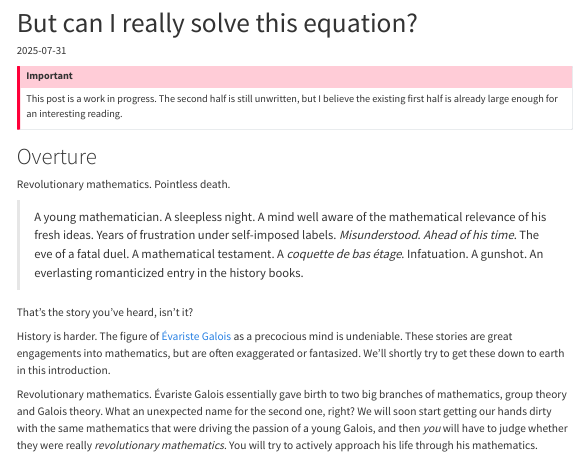
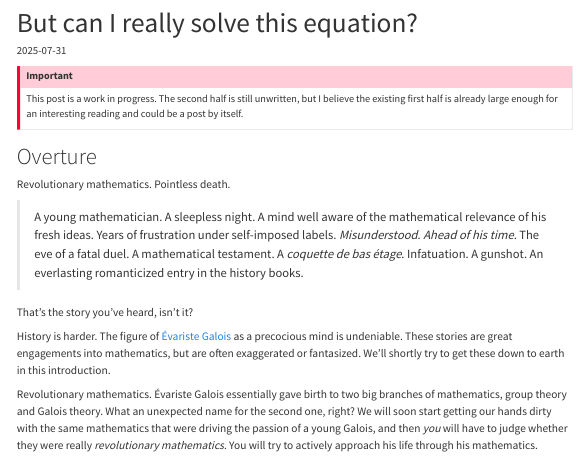
Before and after one commit to lbm364dl/blog, a Quarto document (posts/quintic/index.qmd): the page in a window 1100 px wide, from its top. Rendered offline with R 4.5, knitr and Pandoc in place of Quarto, with nearby package versions; menus at the side of the page are left out.

Commit message:
Update WIP callout

```diff
--- a/posts/quintic/index.qmd
+++ b/posts/quintic/index.qmd
@@ -7,7 +7,7 @@ categories: [math]
 ::: {.callout-important}
 This post is a work in progress. The second half is still unwritten, but
 I believe the existing first half is already large enough for an interesting
-reading.
+reading and could be a post by itself.
 :::
 
 # Overture
```
Also changed, not shown: 1 other file.
